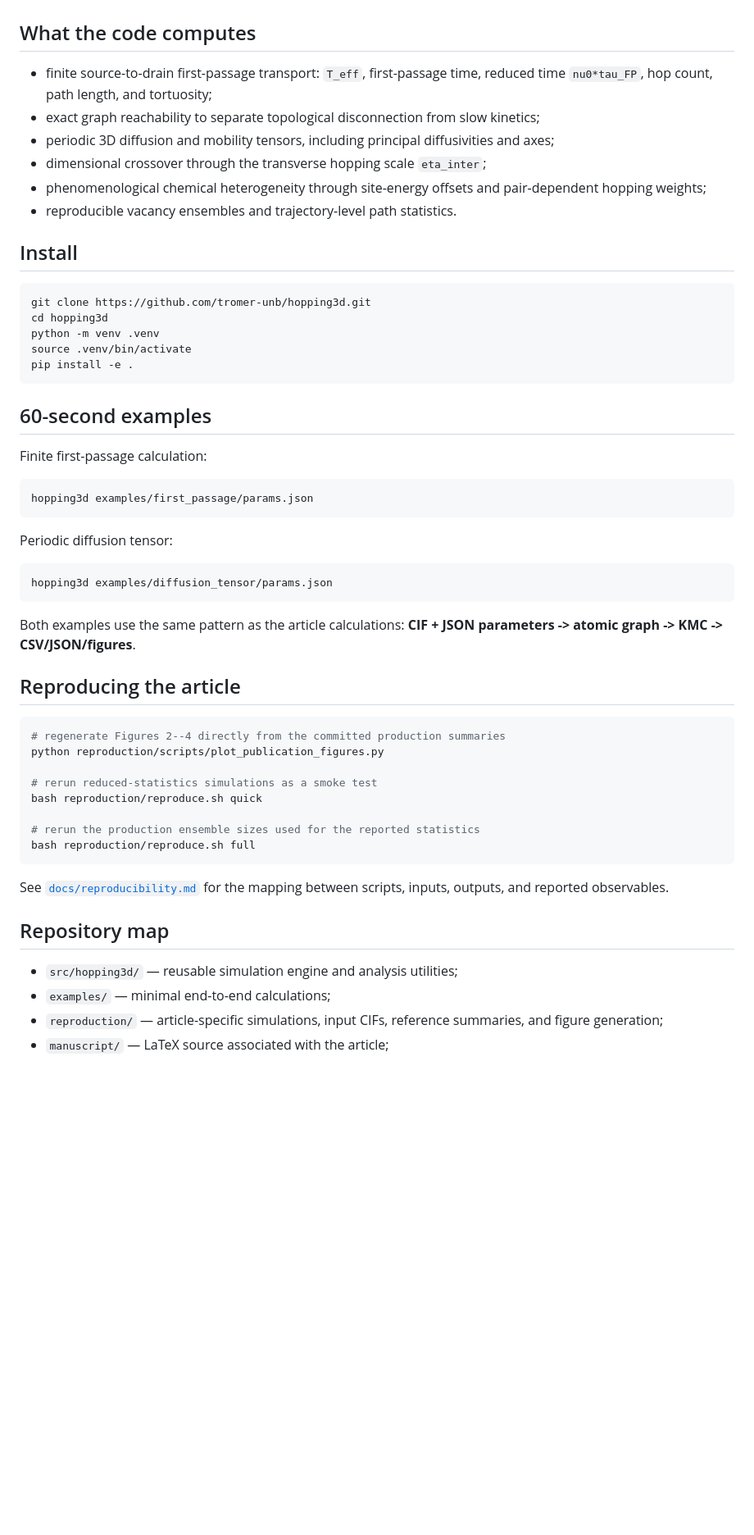
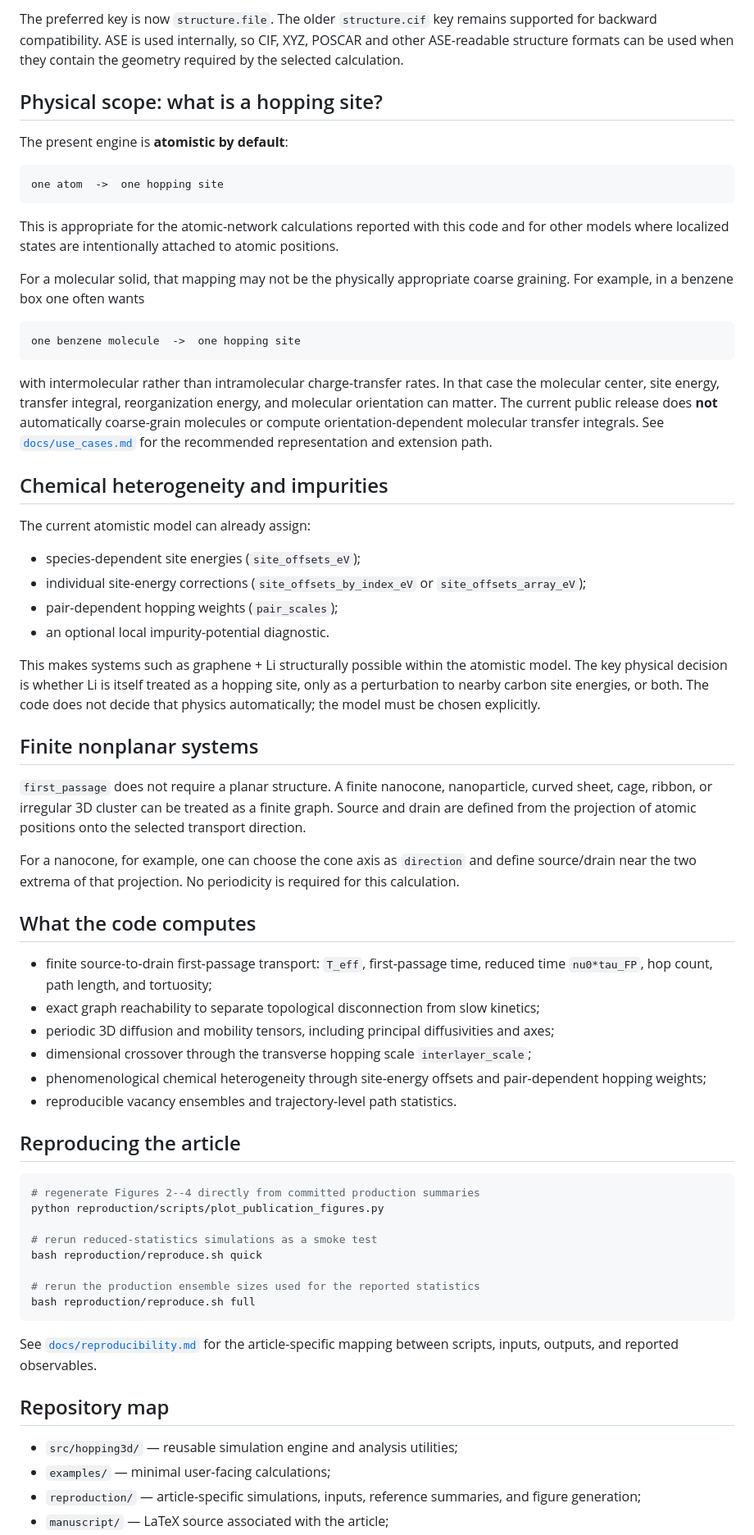
Before and after one commit to tromer-unb/hopping3d, a Markdown page: README.md, the part around one of its changes. Shown at 82% size. Drawn GitHub-style; blank space fills up the shorter version.

Commit message:
Clarify installation, executable use, and supported physical use cases

````diff
--- a/README.md
+++ b/README.md
@@ -8,43 +148,53 @@
+The preferred key is now `structure.file`. The older `structure.cif` key remains supported for backward compatibility. ASE is used internally, so CIF, XYZ, POSCAR and other ASE-readable structure formats can be used when they contain the geometry required by the selected calculation.
+
+## Physical scope: what is a hopping site?
+
+The present engine is **atomistic by default**:
+
+```text
+one atom  ->  one hopping site
+```
+
+This is appropriate for the atomic-network calculations reported with this code and for other models where localized states are intentionally attached to atomic positions.
+
+For a molecular solid, that mapping may not be the physically appropriate coarse graining. For example, in a benzene box one often wants
+
+```text
+one benzene molecule  ->  one hopping site
+```
+
+with intermolecular rather than intramolecular charge-transfer rates. In that case the molecular center, site energy, transfer integral, reorganization energy, and molecular orientation can matter. The current public release does **not** automatically coarse-grain molecules or compute orientation-dependent molecular transfer integrals. See [`docs/use_cases.md`](docs/use_cases.md) for the recommended representation and extension path.
+
+## Chemical heterogeneity and impurities
+
+The current atomistic model can already assign:
+
+- species-dependent site energies (`site_offsets_eV`);
+- individual site-energy corrections (`site_offsets_by_index_eV` or `site_offsets_array_eV`);
+- pair-dependent hopping weights (`pair_scales`);
+- an optional local impurity-potential diagnostic.
+
+This makes systems such as graphene + Li structurally possible within the atomistic model. The key physical decision is whether Li is itself treated as a hopping site, only as a perturbation to nearby carbon site energies, or both. The code does not decide that physics automatically; the model must be chosen explicitly.
+
+## Finite nonplanar systems
+
+`first_passage` does not require a planar structure. A finite nanocone, nanoparticle, curved sheet, cage, ribbon, or irregular 3D cluster can be treated as a finite graph. Source and drain are defined from the projection of atomic positions onto the selected transport direction.
+
+For a nanocone, for example, one can choose the cone axis as `direction` and define source/drain near the two extrema of that projection. No periodicity is required for this calculation.
 
 ## What the code computes
 
 - finite source-to-drain first-passage transport: `T_eff`, first-passage time, reduced time `nu0*tau_FP`, hop count, path length, and tortuosity;
 - exact graph reachability to separate topological disconnection from slow kinetics;
 - periodic 3D diffusion and mobility tensors, including principal diffusivities and axes;
-- dimensional crossover through the transverse hopping scale `eta_inter`;
+- dimensional crossover through the transverse hopping scale `interlayer_scale`;
 - phenomenological chemical heterogeneity through site-energy offsets and pair-dependent hopping weights;
 - reproducible vacancy ensembles and trajectory-level path statistics.
-
-## Install
-
-```bash
-git clone https://github.com/tromer-unb/hopping3d.git
-cd hopping3d
-python -m venv .venv
-source .venv/bin/activate
-pip install -e .
-```
-
-## 60-second examples
-
-Finite first-passage calculation:
-
-```bash
-hopping3d examples/first_passage/params.json
-```
-
-Periodic diffusion tensor:
-
-```bash
-hopping3d examples/diffusion_tensor/params.json
-```
-
-Both examples use the same pattern as the article calculations: **CIF + JSON parameters -> atomic graph -> KMC -> CSV/JSON/figures**.
 
 ## Reproducing the article
 
 ```bash
-# regenerate Figures 2--4 directly from the committed production summaries
+# regenerate Figures 2--4 directly from committed production summaries
 python reproduction/scripts/plot_publication_figures.py
 
 # rerun reduced-statistics simulations as a smoke test
@@ -54,11 +204,11 @@ bash reproduction/reproduce.sh quick
 bash reproduction/reproduce.sh full
 ```
 
-See [`docs/reproducibility.md`](docs/reproducibility.md) for the mapping between scripts, inputs, outputs, and reported observables.
+See [`docs/reproducibility.md`](docs/reproducibility.md) for the article-specific mapping between scripts, inputs, outputs, and reported observables.
 
 ## Repository map
 
 - `src/hopping3d/` — reusable simulation engine and analysis utilities;
-- `examples/` — minimal end-to-end calculations;
-- `reproduction/` — article-specific simulations, input CIFs, reference summaries, and figure generation;
+- `examples/` — minimal user-facing calculations;
+- `reproduction/` — article-specific simulations, inputs, reference summaries, and figure generation;
 - `manuscript/` — LaTeX source associated with the article;
````
Also changed, not shown: other parts of README.md (+147 -5 lines).
